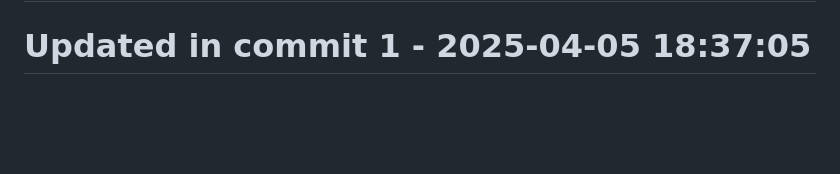
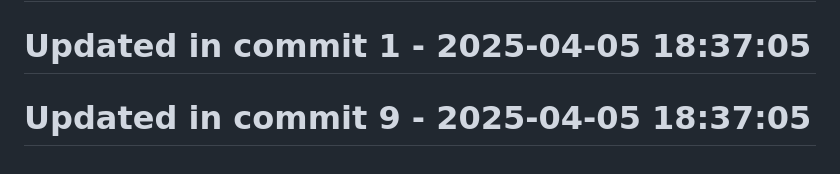
Before and after one commit to llamasearchai/llamavis, a Markdown page: README.md, the part around the change. GitHub-like rendering; blank space fills up the shorter version.

Commit message:
test: Extend tests for README

```diff
--- a/README.md
+++ b/README.md
@@ -188,3 +188,5 @@ This project is licensed under the MIT License - see the LICENSE file for detail
 # Updated in commit 25 - 2025-04-05 18:13:00
 
 # Updated in commit 1 - 2025-04-05 18:37:05
+
+# Updated in commit 9 - 2025-04-05 18:37:05
```
